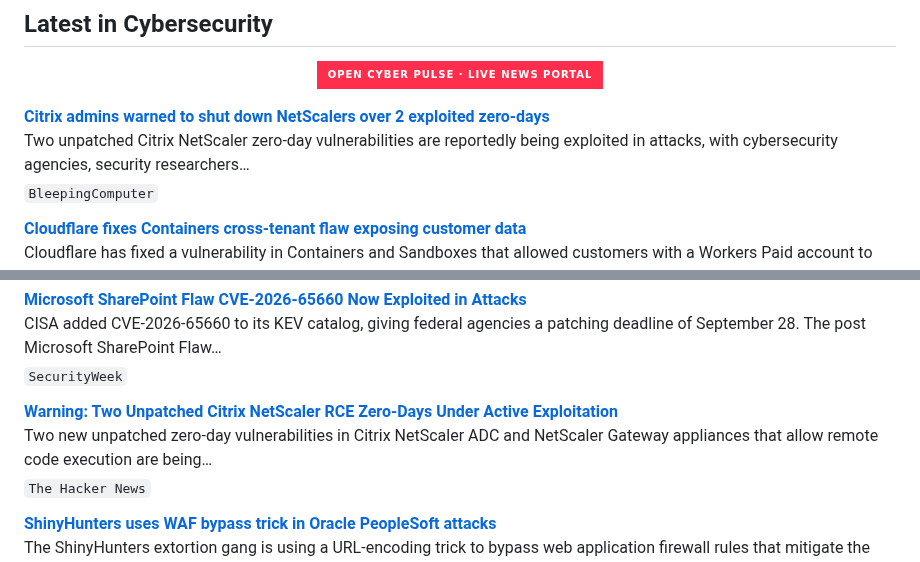
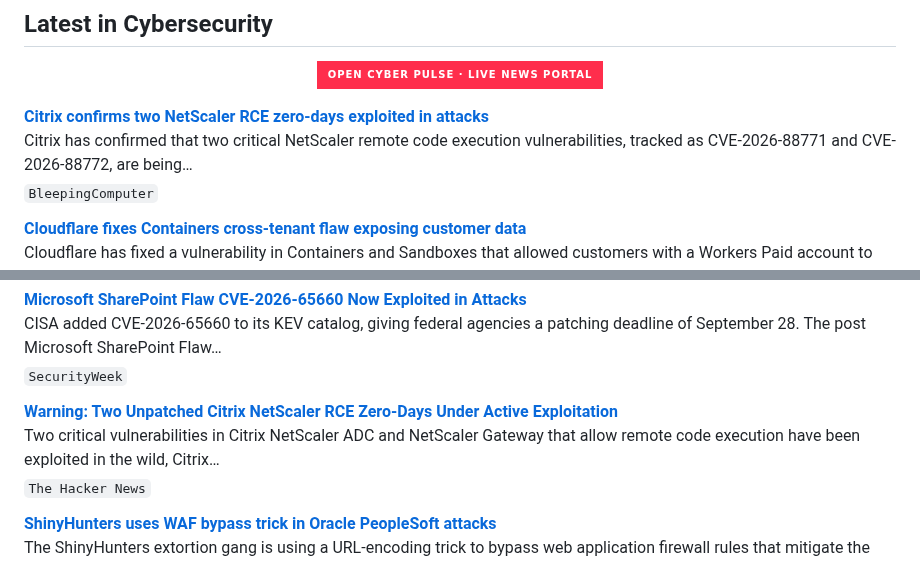
Before and after one commit to RochaCrypt/RochaCrypt, a Markdown page: README.md, 2 parts joined by grey strips. GitHub-like rendering; badges without logos.

Commit message:
chore: refresh cybersecurity news feed

```diff
--- a/README.md
+++ b/README.md
@@ -60,8 +60,8 @@ Throughout my career I have led programmes spanning SOC development, EDR/XDR dep
 
 <!-- CYBER-NEWS:START -->
 
-**[Citrix admins warned to shut down NetScalers over 2 exploited zero-days](https://www.bleepingcomputer.com/news/security/citrix-admins-warned-to-shut-down-netscalers-over-2-exploited-zero-days/)**
-Two unpatched Citrix NetScaler zero-day vulnerabilities are reportedly being exploited in attacks, with cybersecurity agencies, security researchers…
+**[Citrix confirms two NetScaler RCE zero-days exploited in attacks](https://www.bleepingcomputer.com/news/security/citrix-admins-warned-to-shut-down-netscalers-over-2-exploited-zero-days/)**
+Citrix has confirmed that two critical NetScaler remote code execution vulnerabilities, tracked as CVE-2026-88771 and CVE-2026-88772, are being…
 <sub>`BleepingComputer`</sub>
 
 **[Cloudflare fixes Containers cross-tenant flaw exposing customer data](https://www.bleepingcomputer.com/news/security/cloudflare-fixes-containers-cross-tenant-flaw-exposing-customer-data/)**
@@ -77,7 +77,7 @@ CISA added CVE-2026-65660 to its KEV catalog, giving federal agencies a patching
 <sub>`SecurityWeek`</sub>
 
 **[Warning: Two Unpatched Citrix NetScaler RCE Zero-Days Under Active Exploitation](https://thehackernews.com/2026/09/warning-two-unpatched-citrix-netscaler.html)**
-Two new unpatched zero-day vulnerabilities in Citrix NetScaler ADC and NetScaler Gateway appliances that allow remote code execution are being…
+Two critical vulnerabilities in Citrix NetScaler ADC and NetScaler Gateway that allow remote code execution have been exploited in the wild, Citrix…
 <sub>`The Hacker News`</sub>
 
 **[ShinyHunters uses WAF bypass trick in Oracle PeopleSoft attacks](https://www.bleepingcomputer.com/news/security/shinyhunters-uses-waf-bypass-trick-in-oracle-peoplesoft-attacks/)**
```
